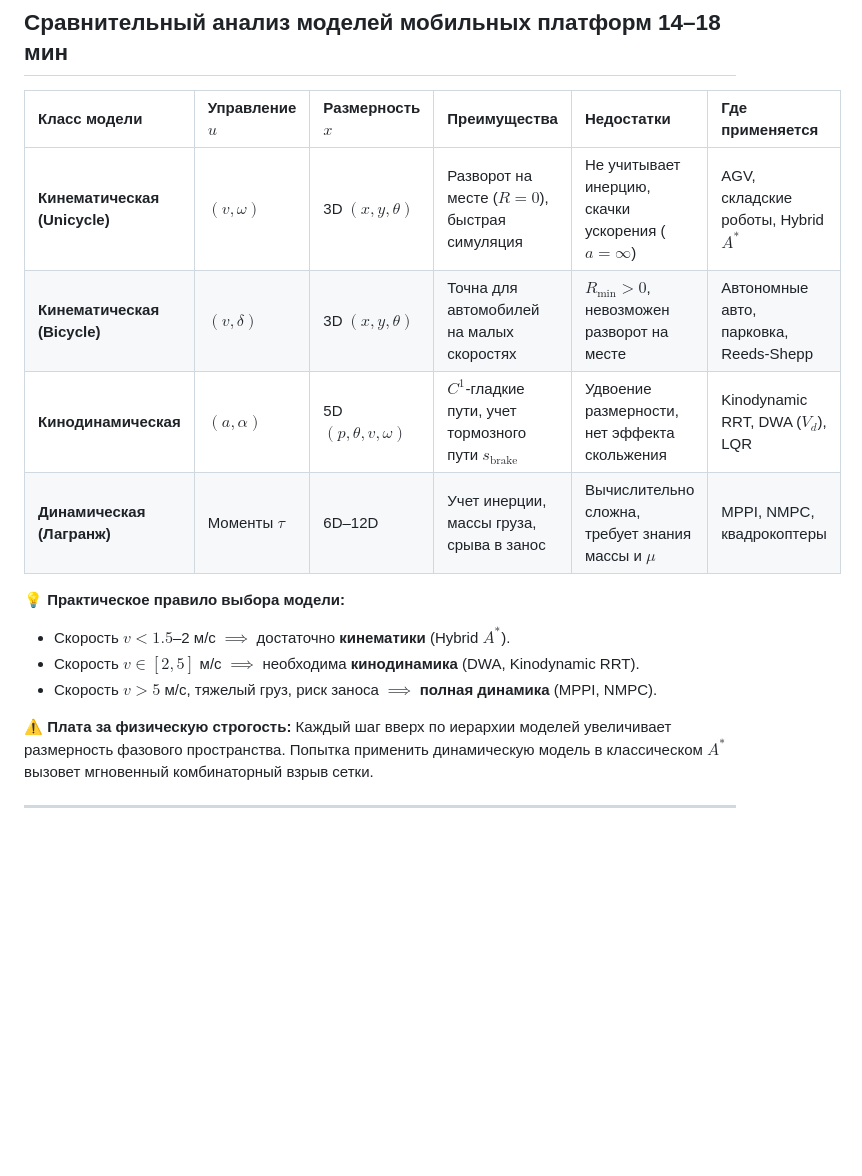
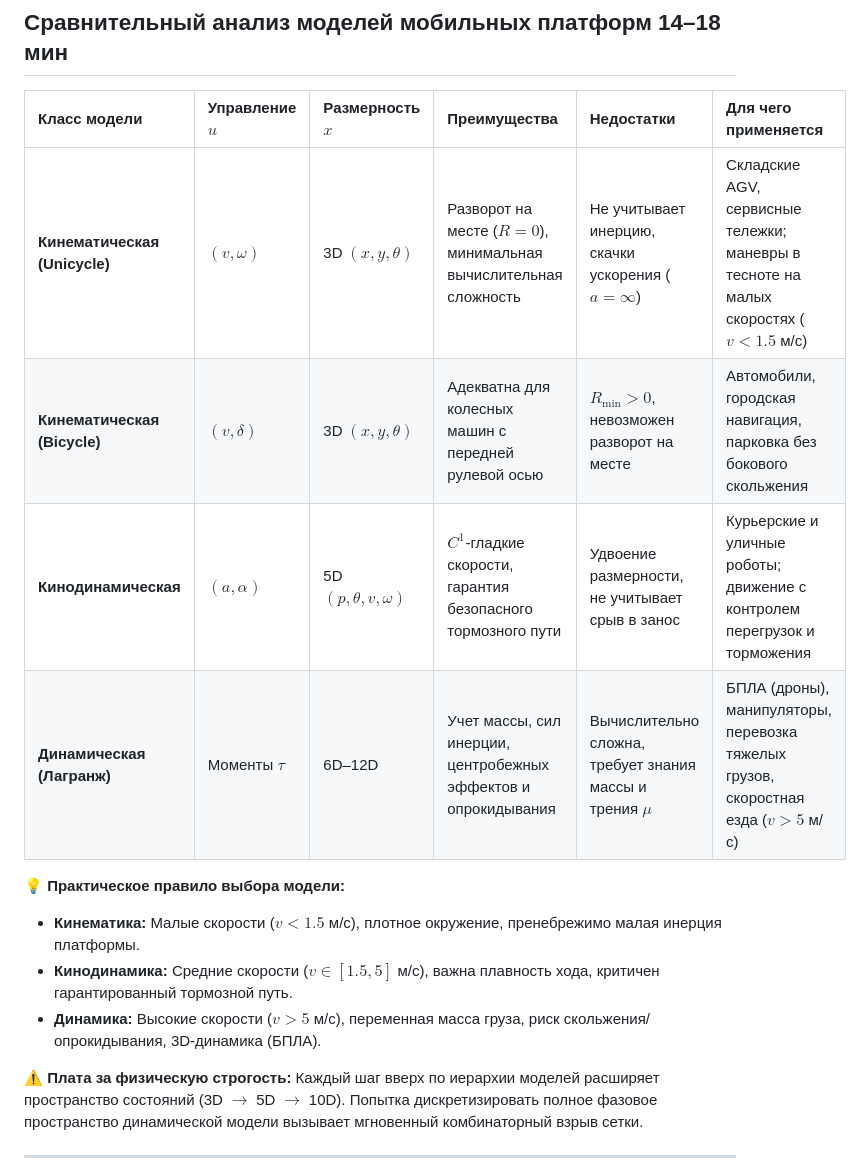
Before and after one commit to MrBoriska/lectures_robotics_planning, a Markdown page: lectures/lecture-04/lecture-04.md, the part around the change. Rendered like a GitHub page; blank space fills up the shorter version.

Commit message:
refactor(lecture-04): refocus model application table on operational tasks instead of algorithms

```diff
--- a/lectures/lecture-04/lecture-04.md
+++ b/lectures/lecture-04/lecture-04.md
@@ -211,12 +211,12 @@ $$M(q)\ddot{q} + C(q, \dot{q})\dot{q} = B(q)\tau + F_{\text{fric}}$$
 
 <div class="table-container text-xs">
 
-| Класс модели | Управление $u$ | Размерность $x$ | Преимущества | Недостатки | Где применяется |
+| Класс модели | Управление $u$ | Размерность $x$ | Преимущества | Недостатки | Для чего применяется |
 | :--- | :--- | :--- | :--- | :--- | :--- |
-| **Кинематическая (Unicycle)** | $(v, \omega)$ | 3D $(x, y, \theta)$ | Разворот на месте ($R=0$), быстрая симуляция | Не учитывает инерцию, скачки ускорения ($a=\infty$) | AGV, складские роботы, Hybrid $A^*$ |
-| **Кинематическая (Bicycle)** | $(v, \delta)$ | 3D $(x, y, \theta)$ | Точна для автомобилей на малых скоростях | $R_{\min} > 0$, невозможен разворот на месте | Автономные авто, парковка, Reeds-Shepp |
-| **Кинодинамическая** | $(a, \alpha)$ | 5D $(p, \theta, v, \omega)$ | $C^1$-гладкие пути, учет тормозного пути $s_{\text{brake}}$ | Удвоение размерности, нет эффекта скольжения | Kinodynamic RRT, DWA ($V_d$), LQR |
-| **Динамическая (Лагранж)** | Моменты $\tau$ | 6D–12D | Учет инерции, массы груза, срыва в занос | Вычислительно сложна, требует знания массы и $\mu$ | MPPI, NMPC, квадрокоптеры |
+| **Кинематическая (Unicycle)** | $(v, \omega)$ | 3D $(x, y, \theta)$ | Разворот на месте ($R=0$), минимальная вычислительная сложность | Не учитывает инерцию, скачки ускорения ($a=\infty$) | Складские AGV, сервисные тележки; маневры в тесноте на малых скоростях ($v < 1.5$ м/с) |
+| **Кинематическая (Bicycle)** | $(v, \delta)$ | 3D $(x, y, \theta)$ | Адекватна для колесных машин с передней рулевой осью | $R_{\min} > 0$, невозможен разворот на месте | Автомобили, городская навигация, парковка без бокового скольжения |
+| **Кинодинамическая** | $(a, \alpha)$ | 5D $(p, \theta, v, \omega)$ | $C^1$-гладкие скорости, гарантия безопасного тормозного пути | Удвоение размерности, не учитывает срыв в занос | Курьерские и уличные роботы; движение с контролем перегрузок и торможения |
+| **Динамическая (Лагранж)** | Моменты $\tau$ | 6D–12D | Учет массы, сил инерции, центробежных эффектов и опрокидывания | Вычислительно сложна, требует знания массы и трения $\mu$ | БПЛА (дроны), манипуляторы, перевозка тяжелых грузов, скоростная езда ($v > 5$ м/с) |
 
 </div>
 
@@ -225,16 +225,16 @@ $$M(q)\ddot{q} + C(q, \dot{q})\dot{q} = B(q)\tau + F_{\text{fric}}$$
 <div class="card card-success">
 
 **💡 Практическое правило выбора модели:**
-- Скорость $v < 1.5$–2 м/с $\implies$ достаточно **кинематики** (Hybrid $A^*$).
-- Скорость $v \in [2, 5]$ м/с $\implies$ необходима **кинодинамика** (DWA, Kinodynamic RRT).
-- Скорость $v > 5$ м/с, тяжелый груз, риск заноса $\implies$ **полная динамика** (MPPI, NMPC).
+- **Кинематика:** Малые скорости ($v < 1.5$ м/с), плотное окружение, пренебрежимо малая инерция платформы.
+- **Кинодинамика:** Средние скорости ($v \in [1.5, 5]$ м/с), важна плавность хода, критичен гарантированный тормозной путь.
+- **Динамика:** Высокие скорости ($v > 5$ м/с), переменная масса груза, риск скольжения/опрокидывания, 3D-динамика (БПЛА).
 
 </div>
 
 <div class="card">
 
 **⚠️ Плата за физическую строгость:**
-Каждый шаг вверх по иерархии моделей увеличивает размерность фазового пространства. Попытка применить динамическую модель в классическом $A^*$ вызовет мгновенный комбинаторный взрыв сетки.
+Каждый шаг вверх по иерархии моделей расширяет пространство состояний (3D $\to$ 5D $\to$ 10D). Попытка дискретизировать полное фазовое пространство динамической модели вызывает мгновенный комбинаторный взрыв сетки.
 
 </div>
 
```
